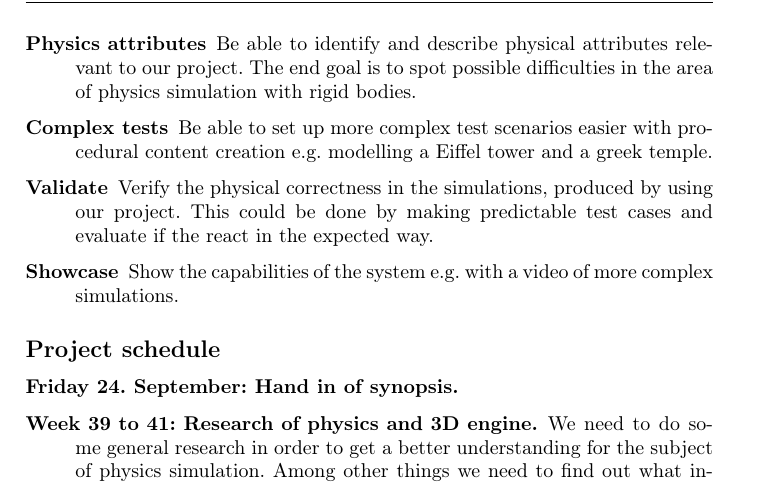
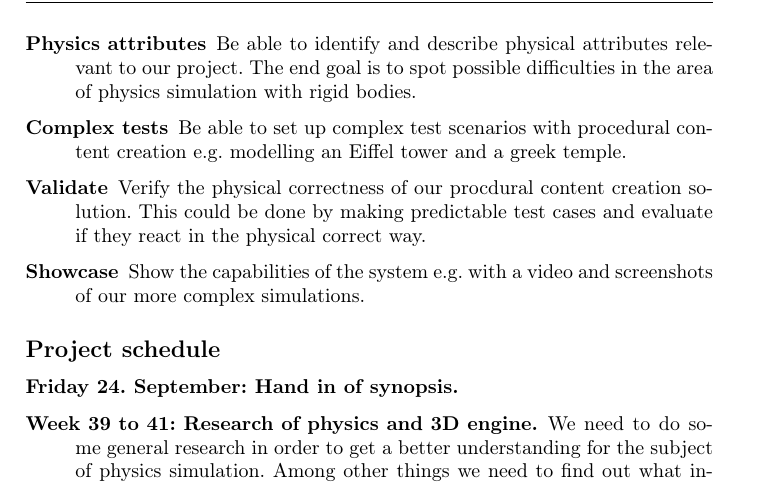
Before and after one commit to mobr/IRB-Simulation-Bachelor, a LaTeX document (documents/synopsis.tex): part of page 2 of 2, cut so that both start at the same text. Compiled offline with pdfLaTeX.

Commit message:
smaa rettelser

```diff
--- a/documents/synopsis.tex
+++ b/documents/synopsis.tex
@@ -69,11 +69,11 @@ and a better benchmarking tool. These complex scenarios will contribute to a mor
 		 This should gives us a solid foundation of knowledge to produce the relevant physical and visual attributes needed for this project.
 \item[Physics attributes]Be able to identify and describe physical attributes relevant to our project. The end goal is to spot possible difficulties in the
 			area of physics simulation with rigid bodies.
-\item[Complex tests] Be able to set up more complex test scenarios easier with procedural content creation e.g. modelling a Eiffel tower and a
+\item[Complex tests] Be able to set up complex test scenarios with procedural content creation e.g. modelling an Eiffel tower and a
 			greek temple.
-\item[Validate] Verify the physical correctness in the simulations, produced by using our project.
-		This could be done by making predictable test cases and evaluate if the react in the expected way.
-\item[Showcase] Show the capabilities of the system e.g. with a video of more complex simulations.
+\item[Validate] Verify the physical correctness of our procdural content creation solution.
+		This could be done by making predictable test cases and evaluate if they react in the physical correct way.
+\item[Showcase] Show the capabilities of the system e.g. with a video and screenshots of our more complex simulations.
 \end{description}
 \subsection*{Project schedule}
 \begin{description}
```
